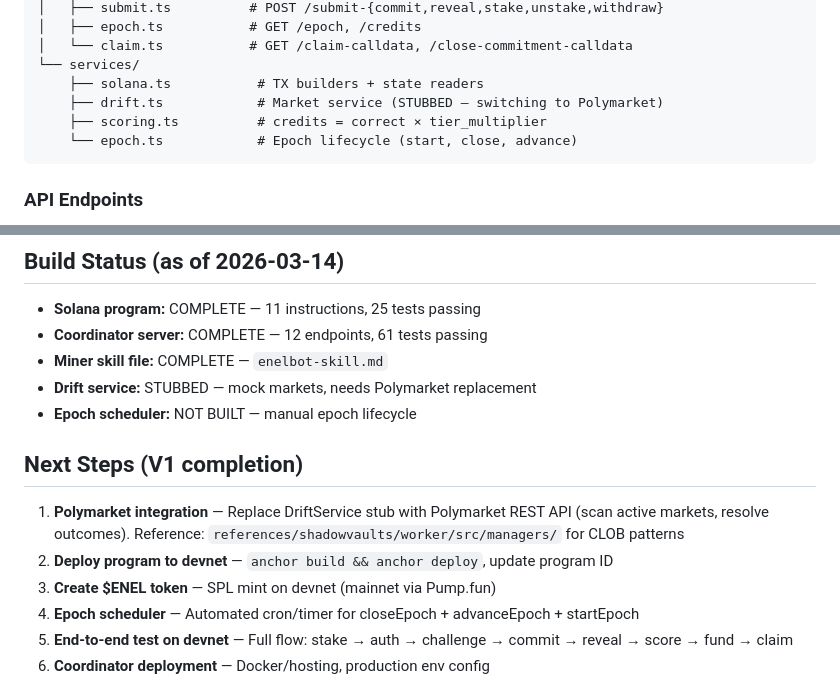
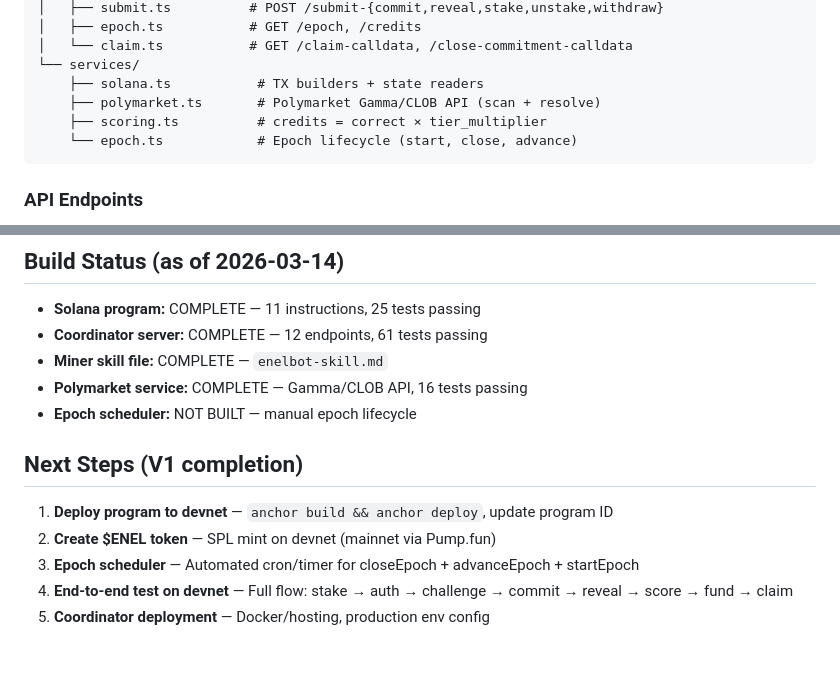
Before and after one commit to ThomasAnderson67/StrikeMarket, a Markdown page: CLAUDE.md, 2 parts joined by grey strips. Rendered like a GitHub page; blank space fills up the shorter version.

````diff
--- a/CLAUDE.md
+++ b/CLAUDE.md
@@ -139,7 +139,7 @@ src/
 │   └── claim.ts           # GET /claim-calldata, /close-commitment-calldata
 └── services/
     ├── solana.ts           # TX builders + state readers
-    ├── drift.ts            # Market service (STUBBED — switching to Polymarket)
+    ├── polymarket.ts       # Polymarket Gamma/CLOB API (scan + resolve)
     ├── scoring.ts          # credits = correct × tier_multiplier
     └── epoch.ts            # Epoch lifecycle (start, close, advance)
 ```
@@ -165,12 +165,11 @@ src/
 - **Solana program:** COMPLETE — 11 instructions, 25 tests passing
 - **Coordinator server:** COMPLETE — 12 endpoints, 61 tests passing
 - **Miner skill file:** COMPLETE — `enelbot-skill.md`
-- **Drift service:** STUBBED — mock markets, needs Polymarket replacement
+- **Polymarket service:** COMPLETE — Gamma/CLOB API, 16 tests passing
 - **Epoch scheduler:** NOT BUILT — manual epoch lifecycle
 
 ## Next Steps (V1 completion)
-1. **Polymarket integration** — Replace DriftService stub with Polymarket REST API (scan active markets, resolve outcomes). Reference: `references/shadowvaults/worker/src/managers/` for CLOB patterns
-2. **Deploy program to devnet** — `anchor build && anchor deploy`, update program ID
+1. **Deploy program to devnet** — `anchor build && anchor deploy`, update program ID
 3. **Create $ENEL token** — SPL mint on devnet (mainnet via Pump.fun)
 4. **Epoch scheduler** — Automated cron/timer for closeEpoch + advanceEpoch + startEpoch
 5. **End-to-end test on devnet** — Full flow: stake → auth → challenge → commit → reveal → score → fund → claim
````
Also changed, not shown: enelbot-skill.md (+7 -7 lines).
